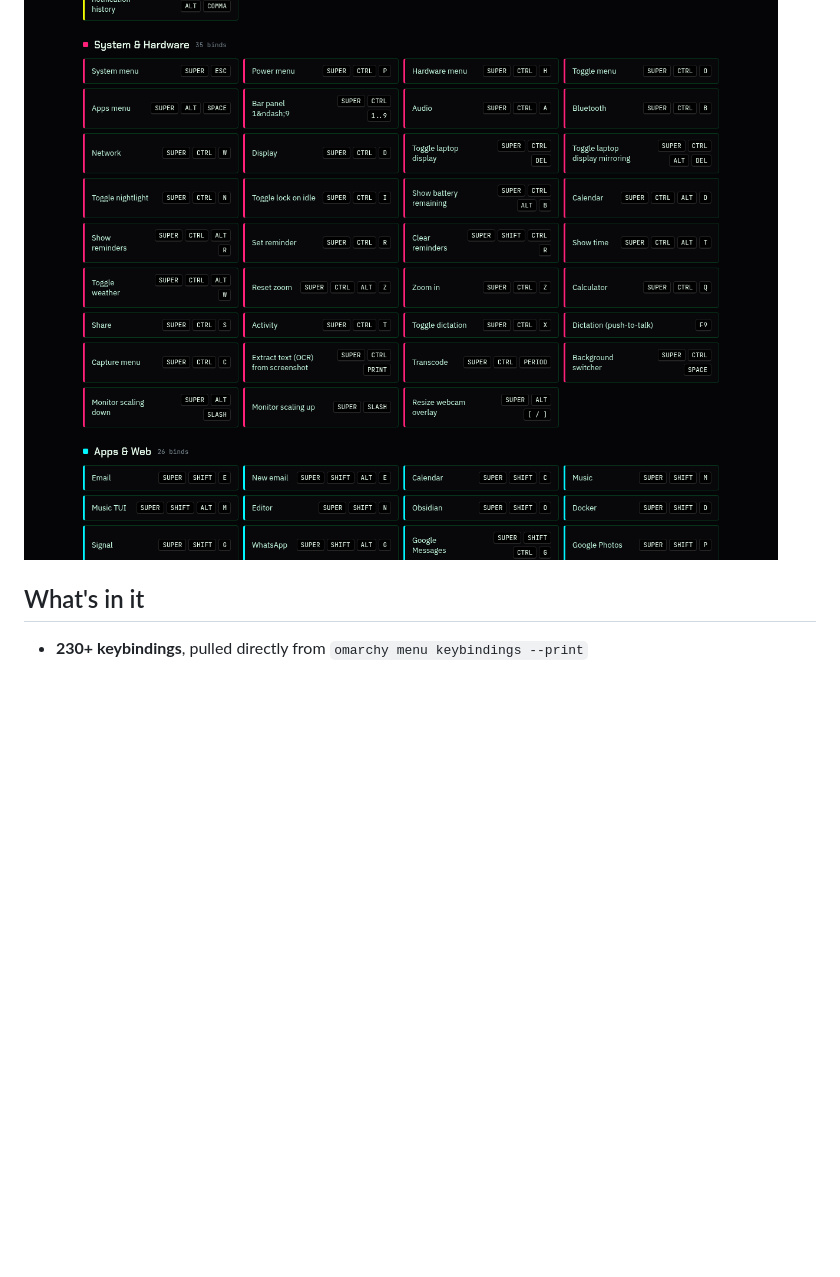
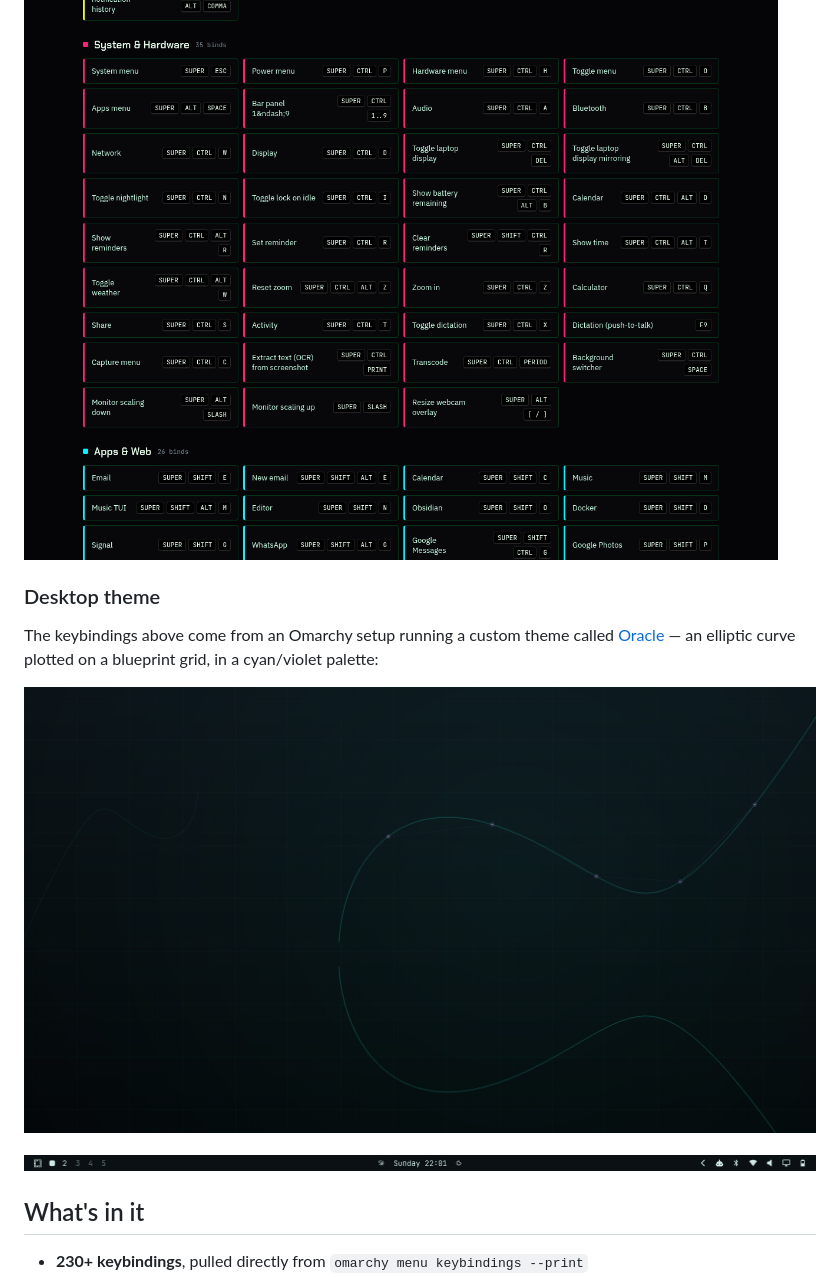
Before and after one commit to Ak1ra00/cypherpunk-keys, a Markdown page: README.md, the part around the change. Drawn GitHub-style; pictures changed too: screenshots/theme-bar.png (added), screenshots/theme-wallpaper.png (added); blank space fills up the shorter version.

Commit message:
Add theme screenshots

```diff
--- a/README.md
+++ b/README.md
@@ -9,6 +9,14 @@ Omarchy is keyboard-driven by design — nearly everything (launching apps, mana
 ![Overview — header, search, and the Essentials/Windows/Workspaces/Groups/Notifications sections](screenshots/overview.png)
 
 ![System & Hardware and Apps & Web sections](screenshots/system-and-apps.png)
+
+### Desktop theme
+
+The keybindings above come from an Omarchy setup running a custom theme called [Oracle](https://github.com/Ak1ra00/oracle) — an elliptic curve plotted on a blueprint grid, in a cyan/violet palette:
+
+![Oracle theme wallpaper — an elliptic curve plotted on a blueprint grid](screenshots/theme-wallpaper.png)
+
+![Top bar showing the Oracle theme's accent colors](screenshots/theme-bar.png)
 
 ## What's in it
 
```
